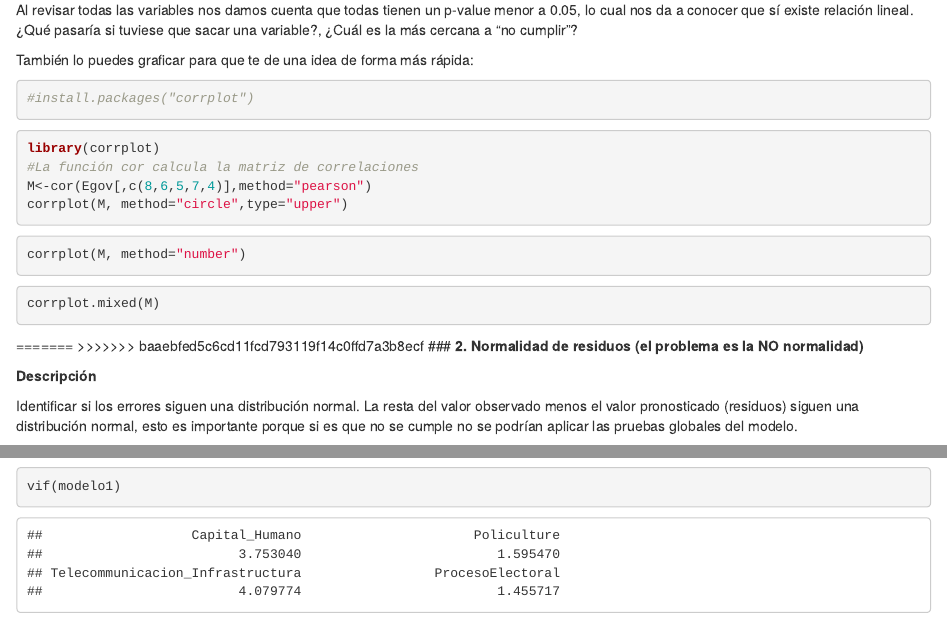
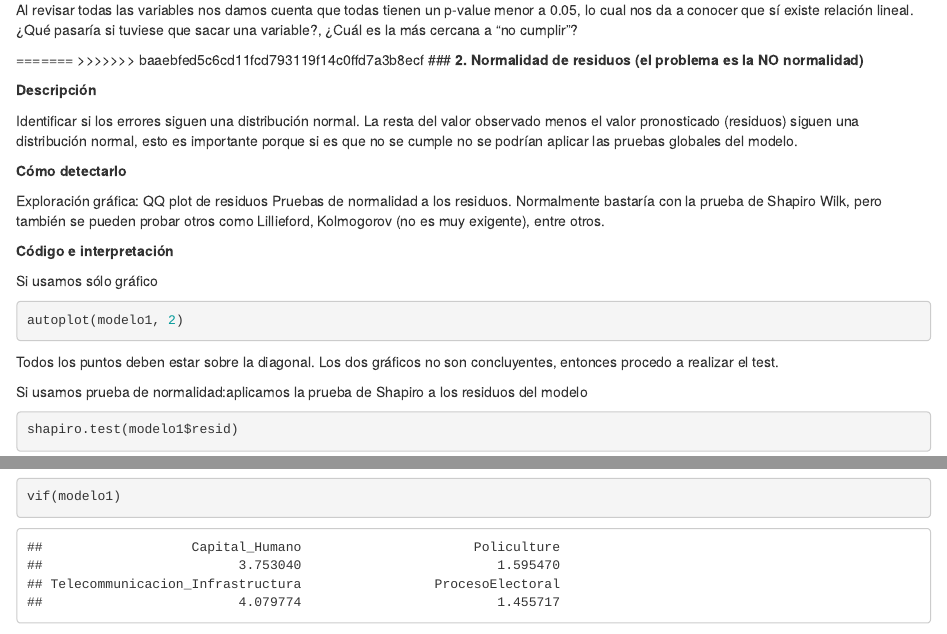
Before and after one commit to KarinaAlc/Estadistica-2, an R Markdown document (Estadística2_Sesión2/Sesión2 _RLMySupuestos_JP.Rmd): the page in a window 1100 px wide, from 6480 px down, and a second part further down, joined at a grey line. Rendered offline with R 4.5, knitr and Pandoc, with nearby package versions; drawn as R Markdown's standard HTML page in place of the format the file asks for.

Commit message:
pd2_sincorrplot

````diff
--- a/Estadística2_Sesión2/Sesión2 _RLMySupuestos_JP.Rmd
+++ b/Estadística2_Sesión2/Sesión2 _RLMySupuestos_JP.Rmd
@@ -248,21 +248,6 @@ p-value menor a 0.05, lo cual nos da a conocer que sí existe relación
 lineal. ¿Qué pasaría si tuviese que sacar una variable?, ¿Cuál es la más
 cercana a "no cumplir"?
 
-También lo puedes graficar para que te de una idea de forma más rápida:
-
-```{r, fig.show='hide',warning=FALSE,message=FALSE}
-#install.packages("corrplot")
-```
-
-```{r, fig.show='hide',warning=FALSE,message=FALSE}
-library(corrplot)
-#La función cor calcula la matriz de correlaciones
-M<-cor(Egov[,c(8,6,5,7,4)],method="pearson")
-corrplot(M, method="circle",type="upper")
-corrplot(M, method="number")
-corrplot.mixed(M)
-```
-
 =======
 >>>>>>> baaebfed5c6cd11fcd793119f14c0ffd7a3b8ecf
 ### **2. Normalidad de residuos (el problema es la NO normalidad)**
````
Also changed, not shown: Estadística2_Sesión2/Sesión2-_RLMySupuestos_JP.html.
